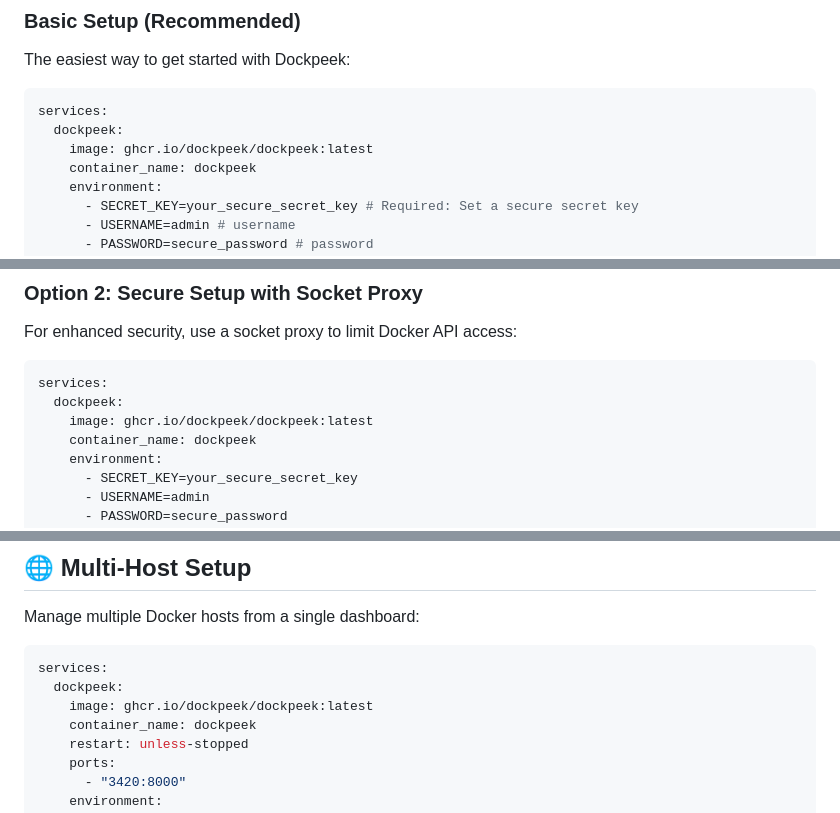
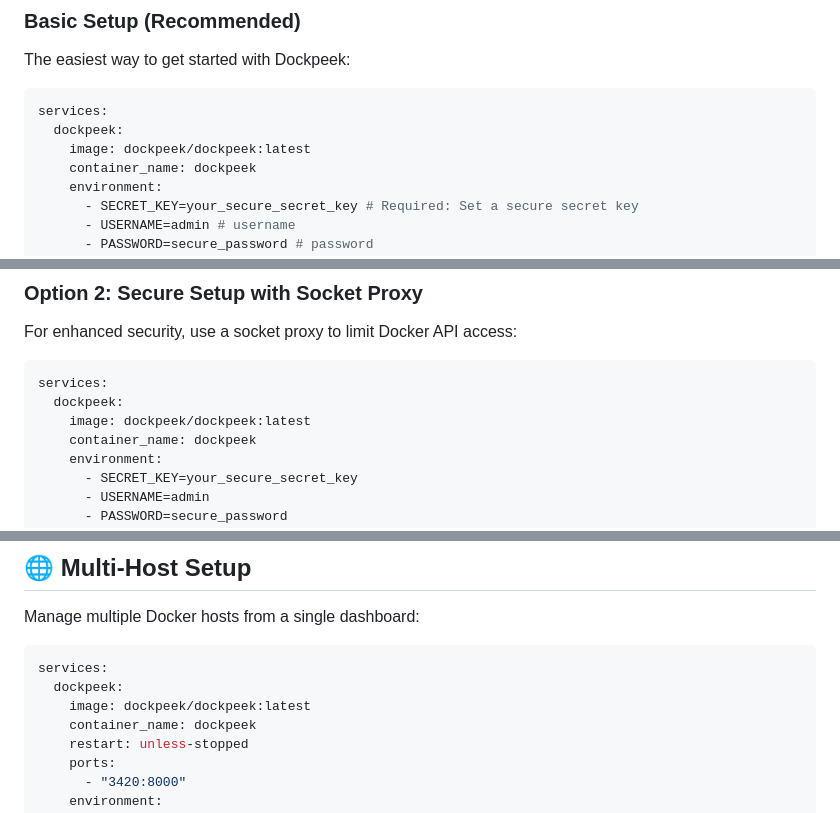
Before and after one commit to n2k/dockpeek, a Markdown page: README.md, 3 parts joined by grey strips. GitHub-like rendering.

Commit message:
use dockpeek/dockpeek image in compose

````diff
--- a/README.md
+++ b/README.md
@@ -89,7 +89,7 @@ The easiest way to get started with Dockpeek:
 ```yaml
 services:
   dockpeek:
-    image: ghcr.io/dockpeek/dockpeek:latest
+    image: dockpeek/dockpeek:latest
     container_name: dockpeek
     environment:
       - SECRET_KEY=your_secure_secret_key # Required: Set a secure secret key
@@ -111,7 +111,7 @@ For enhanced security, use a socket proxy to limit Docker API access:
 ```yaml
 services:
   dockpeek:
-    image: ghcr.io/dockpeek/dockpeek:latest
+    image: dockpeek/dockpeek:latest
     container_name: dockpeek
     environment:
       - SECRET_KEY=your_secure_secret_key
@@ -156,7 +156,7 @@ Manage multiple Docker hosts from a single dashboard:
 ```yaml
 services:
   dockpeek:
-    image: ghcr.io/dockpeek/dockpeek:latest
+    image: dockpeek/dockpeek:latest
     container_name: dockpeek
     restart: unless-stopped
     ports:
````
Also changed, not shown: other parts of README.md (+1 -1 lines).
